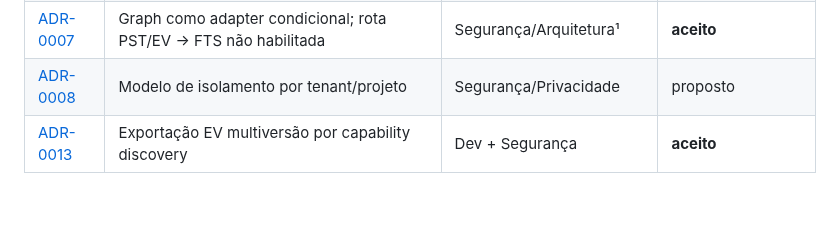
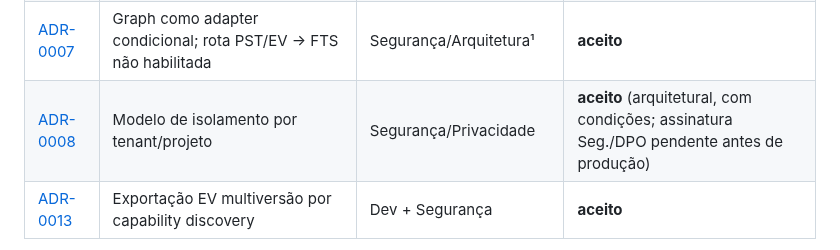
Before and after one commit to viniciusmiranda022-pixel/ArchiveBridge, a Markdown page: docs/adr/README.md, the part around the change. Rendered like a GitHub page; blank space fills up the shorter version.

```diff
--- a/docs/adr/README.md
+++ b/docs/adr/README.md
@@ -29,7 +29,7 @@ Miranda.
 | [ADR-0005](0005-libpff-validador-independente.md) | libpff somente como verificador independente | Jurídico | proposto |
 | [ADR-0006](0006-purview-adapter-ga-inicial.md) | Purview como adapter GA inicial | responsável técnico pelo tenant | proposto |
 | [ADR-0007](0007-graph-fts-bloqueado.md) | Graph como adapter condicional; rota PST/EV → FTS não habilitada | Segurança/Arquitetura¹ | **aceito** |
-| [ADR-0008](0008-isolamento-por-tenant-e-projeto.md) | Modelo de isolamento por tenant/projeto | Segurança/Privacidade | proposto |
+| [ADR-0008](0008-isolamento-por-tenant-e-projeto.md) | Modelo de isolamento por tenant/projeto | Segurança/Privacidade | **aceito** (arquitetural, com condições; assinatura Seg./DPO pendente antes de produção) |
 | [ADR-0013](0013-exportacao-ev-multiversao.md) | Exportação EV multiversão por capability discovery | Dev + Segurança | **aceito** |
 
 ¹ A tabela da seção 9 do runbook descreve o gate do ADR-0007 como
```
Also changed, not shown: docs/adr/0008-isolamento-por-tenant-e-projeto.md (+22 -5 lines), docs/adr/gate-closure-matrix.md (+1 -1 lines).
